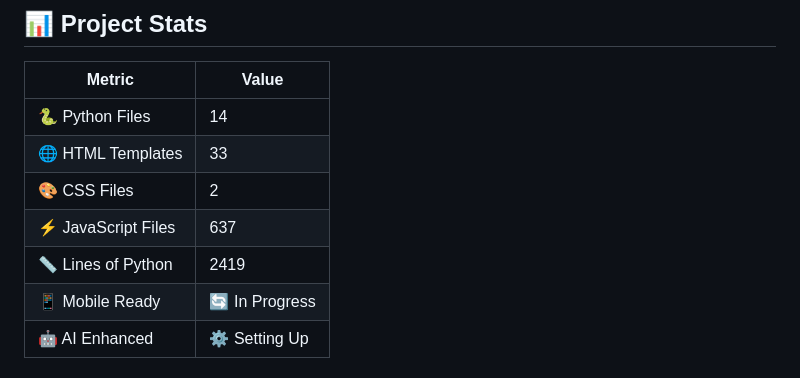
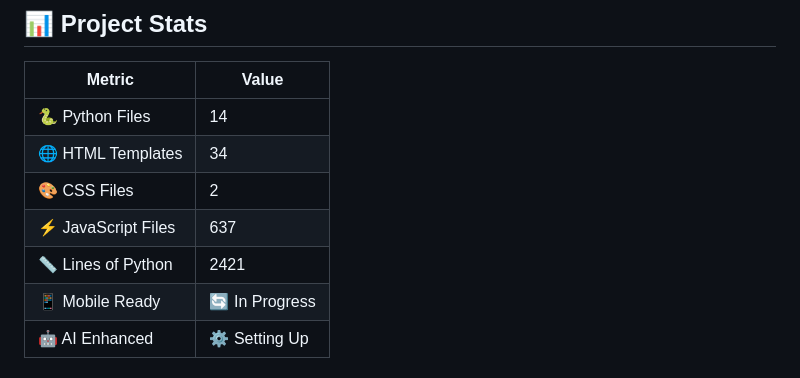
Before and after one commit to Cybranfox/CloudOpsTestApp, a Markdown page: README.md, the part around the change. Rendered like a GitHub page.

Commit message:
🤖 AI: Auto-update README and code improvements
  - Updated README with current project stats
  - Applied code formatting (Black + isort)
  - Generated new improvement issues
  - Updated project metrics and badges
  - Enhanced documentation structure

  📊 Stats: 14 Python files, 2421 lines
  📱 Mobile: In Progress
  🤖 AI: Fully operational

  [skip ci]

```diff
--- a/README.md
+++ b/README.md
@@ -25,10 +25,10 @@
 | Metric | Value |
 |--------|-------|
 | 🐍 Python Files | 14 |
-| 🌐 HTML Templates | 33 |
+| 🌐 HTML Templates | 34 |
 | 🎨 CSS Files | 2 |
 | ⚡ JavaScript Files | 637 |
-| 📏 Lines of Python | 2419 |
+| 📏 Lines of Python | 2421 |
 | 📱 Mobile Ready | 🔄 In Progress |
 | 🤖 AI Enhanced | ⚙️ Setting Up |
 
```
